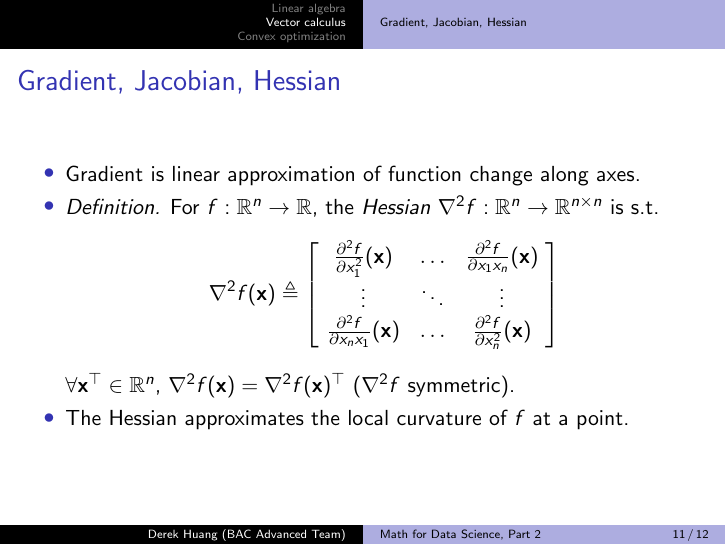
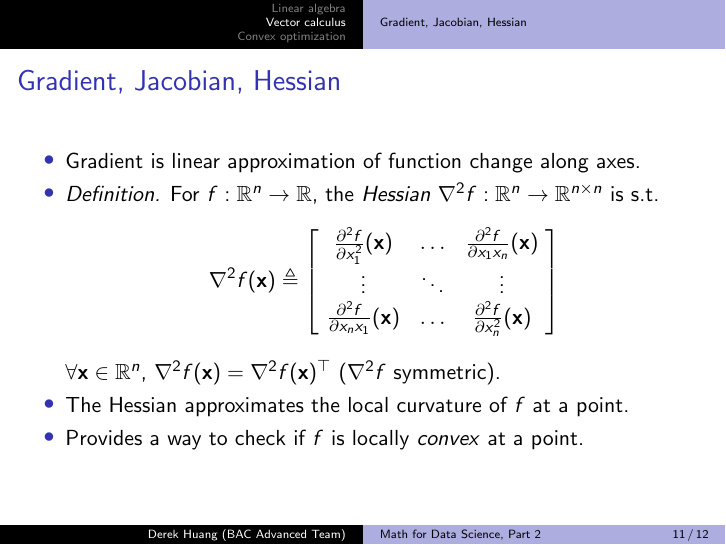
Before and after one commit to phetdam/bac-advanced-ml, LaTeX slides (bac_advanced_ml/lecture_02/lecture_02.tex): page 11 of 12. Compiled offline with pdfLaTeX.

Commit message:
add another comment about hessian matrix to slides

```diff
--- a/bac_advanced_ml/lecture_02/lecture_02.tex
+++ b/bac_advanced_ml/lecture_02/lecture_02.tex
@@ -388,11 +388,14 @@
                     \frac{\partial^2 f}{\partial x_n^2}(\mathbf{x}) \
             \end{bmatrix}
         \end{equation*}
-        $ \forall \mathbf{x}^\top \in \mathbb{R}^n $, $ \nabla^2f(\mathbf{x})
+        $ \forall \mathbf{x} \in \mathbb{R}^n $, $ \nabla^2f(\mathbf{x})
         = \nabla^2f(\mathbf{x})^\top $ ($ \nabla^2f $ symmetric).
 
         \item
         The Hessian approximates the local curvature of $ f $ at a point.
+
+        \item
+        Provides a way to check if $ f $ is locally \textit{convex} at a point.
     \end{itemize}
 \end{frame}
 
```
